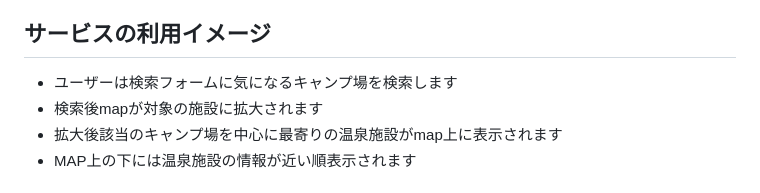
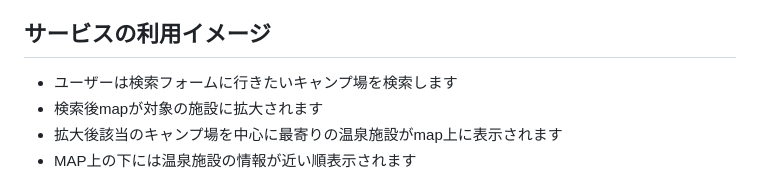
Before and after one commit to ShoheiTakenochi/OnsenCamp, a Markdown page: README.md, the part around the change. Rendered like a GitHub page.

Commit message:
’READMEファイルの更新’

```diff
--- a/README.md
+++ b/README.md
@@ -13,7 +13,7 @@
 - 温泉が好きな方
 
 ## サービスの利用イメージ
- - ユーザーは検索フォームに気になるキャンプ場を検索します
+ - ユーザーは検索フォームに行きたいキャンプ場を検索します
  - 検索後mapが対象の施設に拡大されます
  - 拡大後該当のキャンプ場を中心に最寄りの温泉施設がmap上に表示されます
  - MAP上の下には温泉施設の情報が近い順表示されます
```
